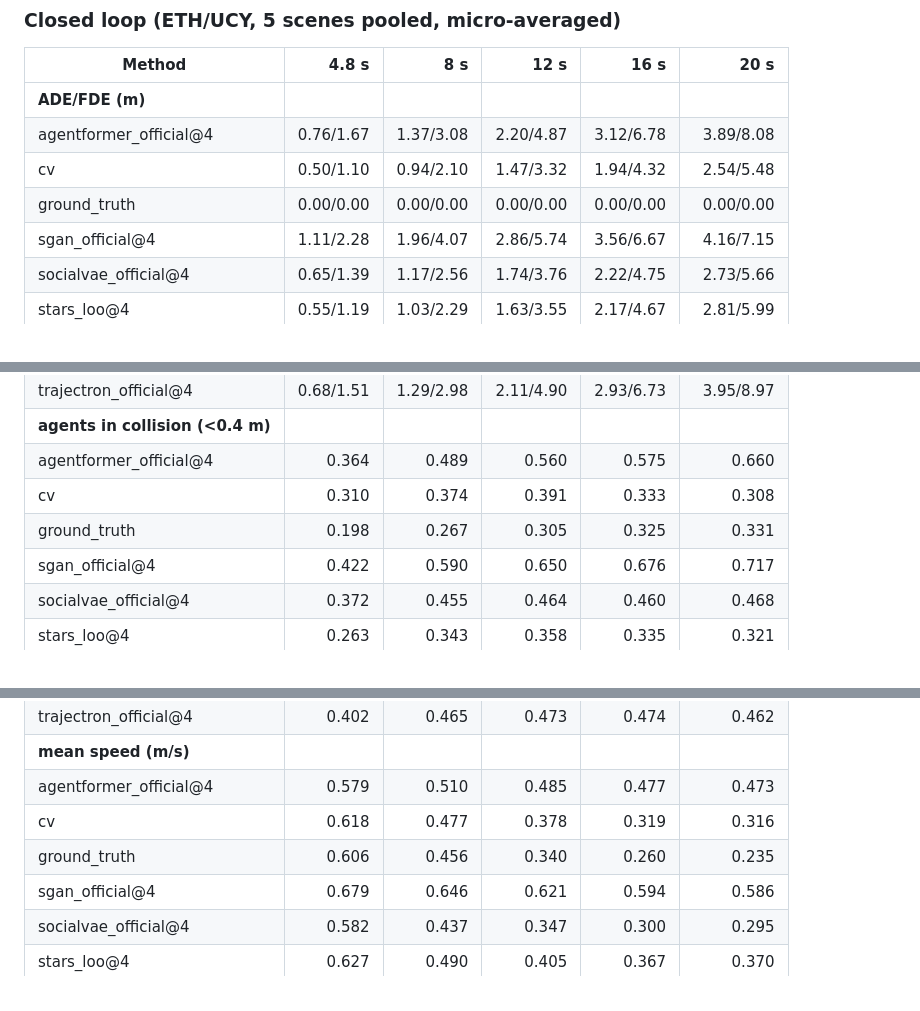
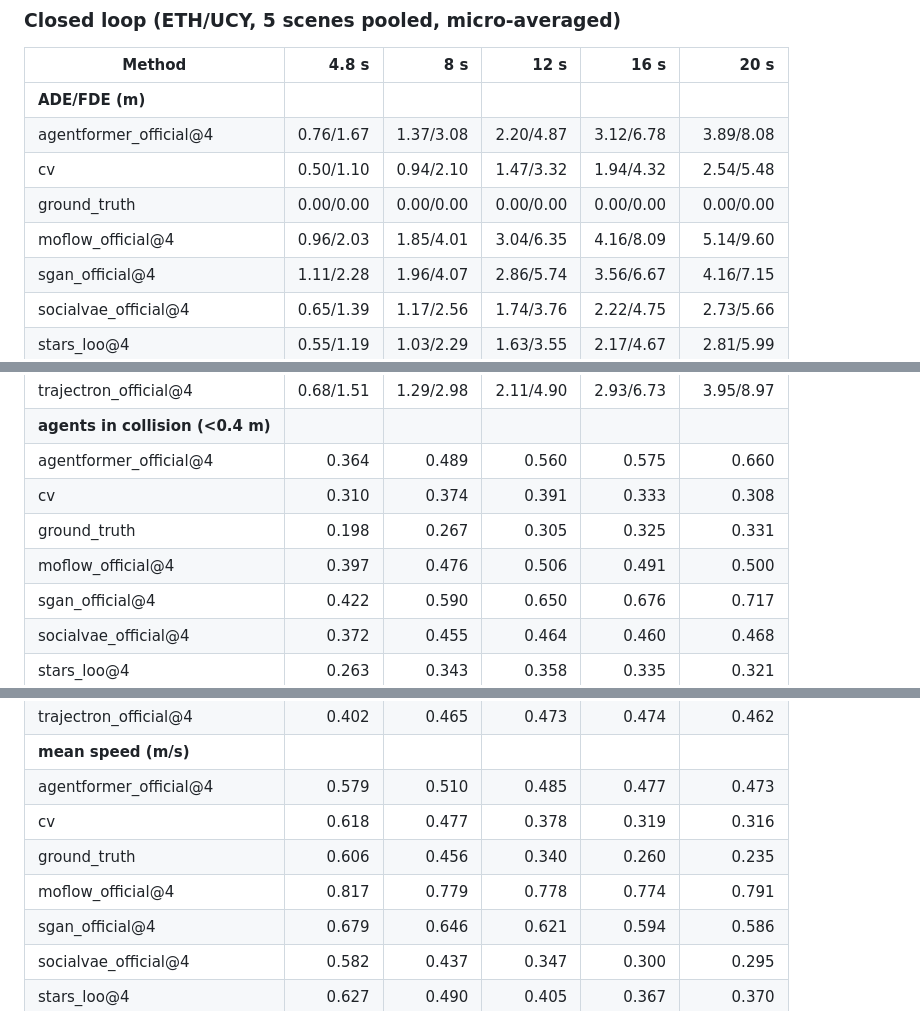
Before and after one commit to michaelmunje/stars_steps_extension, a Markdown page: results/forecasting_2026-11-16_89f5e72/tables.md, 3 parts joined by grey strips. Rendered like a GitHub page.

```diff
--- a/results/forecasting_2026-11-16_89f5e72/tables.md
+++ b/results/forecasting_2026-11-16_89f5e72/tables.md
@@ -217,6 +217,7 @@
 | agentformer_official@4 | 0.76/1.67 | 1.37/3.08 | 2.20/4.87 | 3.12/6.78 | 3.89/8.08 |
 | cv | 0.50/1.10 | 0.94/2.10 | 1.47/3.32 | 1.94/4.32 | 2.54/5.48 |
 | ground_truth | 0.00/0.00 | 0.00/0.00 | 0.00/0.00 | 0.00/0.00 | 0.00/0.00 |
+| moflow_official@4 | 0.96/2.03 | 1.85/4.01 | 3.04/6.35 | 4.16/8.09 | 5.14/9.60 |
 | sgan_official@4 | 1.11/2.28 | 1.96/4.07 | 2.86/5.74 | 3.56/6.67 | 4.16/7.15 |
 | socialvae_official@4 | 0.65/1.39 | 1.17/2.56 | 1.74/3.76 | 2.22/4.75 | 2.73/5.66 |
 | stars_loo@4 | 0.55/1.19 | 1.03/2.29 | 1.63/3.55 | 2.17/4.67 | 2.81/5.99 |
@@ -231,6 +232,7 @@
 | agentformer_official@4 | 0.364 | 0.489 | 0.560 | 0.575 | 0.660 |
 | cv | 0.310 | 0.374 | 0.391 | 0.333 | 0.308 |
 | ground_truth | 0.198 | 0.267 | 0.305 | 0.325 | 0.331 |
+| moflow_official@4 | 0.397 | 0.476 | 0.506 | 0.491 | 0.500 |
 | sgan_official@4 | 0.422 | 0.590 | 0.650 | 0.676 | 0.717 |
 | socialvae_official@4 | 0.372 | 0.455 | 0.464 | 0.460 | 0.468 |
 | stars_loo@4 | 0.263 | 0.343 | 0.358 | 0.335 | 0.321 |
@@ -245,6 +247,7 @@
 | agentformer_official@4 | 0.579 | 0.510 | 0.485 | 0.477 | 0.473 |
 | cv | 0.618 | 0.477 | 0.378 | 0.319 | 0.316 |
 | ground_truth | 0.606 | 0.456 | 0.340 | 0.260 | 0.235 |
+| moflow_official@4 | 0.817 | 0.779 | 0.778 | 0.774 | 0.791 |
 | sgan_official@4 | 0.679 | 0.646 | 0.621 | 0.594 | 0.586 |
 | socialvae_official@4 | 0.582 | 0.437 | 0.347 | 0.300 | 0.295 |
 | stars_loo@4 | 0.627 | 0.490 | 0.405 | 0.367 | 0.370 |
```
Also changed, not shown: results/forecasting_2026-11-16_89f5e72/report.md (+4 -1 lines), results/forecasting_2026-11-16_89f5e72/closed_loop_horizons.png, 1 other file.
